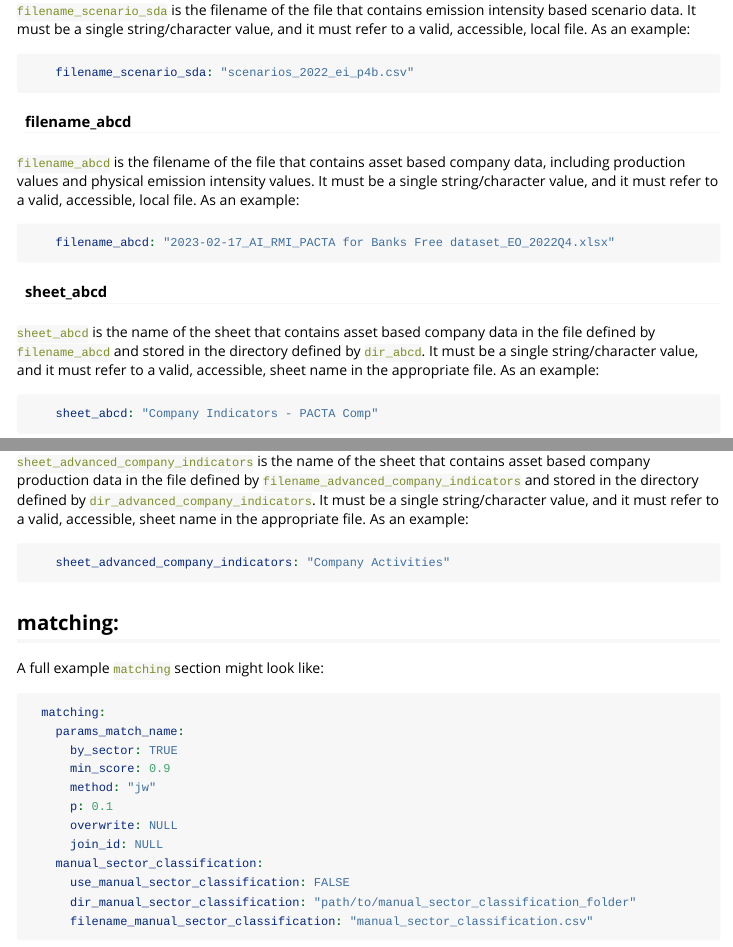
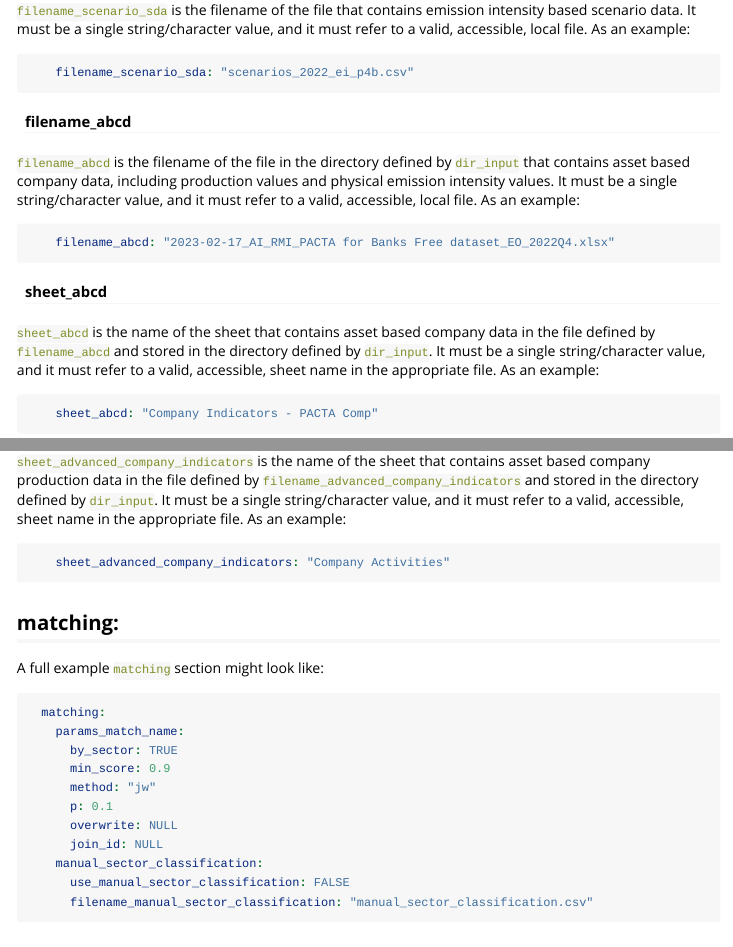
Before and after one commit to RMI-PACTA/workflow.multi.loanbook, an R Markdown document (vignettes/config_yml.Rmd): the page in a window 1100 px wide, from 1480 px down, and a second part further down, joined at a grey line. Rendered offline with R 4.5, knitr and Pandoc, with nearby package versions.

Commit message:
adjust config docs to new directory structure (#159)

````diff
--- a/vignettes/config_yml.Rmd
+++ b/vignettes/config_yml.Rmd
@@ -82,7 +82,7 @@ The `file_names`{.yaml} section contains options to define the file names of loc
 
 #### filename_abcd
 
-`filename_abcd`{.yaml} is the filename of the file that contains asset based company data, including production values and physical emission intensity values. It must be a single string/character value, and it must refer to a valid, accessible, local file. As an example:
+`filename_abcd`{.yaml} is the filename of the file in the directory defined by `dir_input`{.yaml} that contains asset based company data, including production values and physical emission intensity values. It must be a single string/character value, and it must refer to a valid, accessible, local file. As an example:
 
 ```yaml
     filename_abcd: "2023-02-17_AI_RMI_PACTA for Banks Free dataset_EO_2022Q4.xlsx"
@@ -90,7 +90,7 @@ The `file_names`{.yaml} section contains options to define the file names of loc
 
 #### sheet_abcd
 
-`sheet_abcd`{.yaml} is the name of the sheet that contains asset based company data in the file defined by `filename_abcd`{.yaml} and stored in the directory defined by `dir_abcd`{.yaml}. It must be a single string/character value, and it must refer to a valid, accessible, sheet name in the appropriate file. As an example:
+`sheet_abcd`{.yaml} is the name of the sheet that contains asset based company data in the file defined by `filename_abcd`{.yaml} and stored in the directory defined by `dir_input`{.yaml}. It must be a single string/character value, and it must refer to a valid, accessible, sheet name in the appropriate file. As an example:
 
 ```yaml
     sheet_abcd: "Company Indicators - PACTA Comp"
@@ -205,7 +205,7 @@ A full example `sector_split`{.yaml} section might look like:
 
 #### sheet_advanced_company_indicators
 
-`sheet_advanced_company_indicators`{.yaml} is the name of the sheet that contains asset based company production data in the file defined by `filename_advanced_company_indicators`{.yaml} and stored in the directory defined by `dir_advanced_company_indicators`{.yaml}. It must be a single string/character value, and it must refer to a valid, accessible, sheet name in the appropriate file. As an example:
+`sheet_advanced_company_indicators`{.yaml} is the name of the sheet that contains asset based company production data in the file defined by `filename_advanced_company_indicators`{.yaml} and stored in the directory defined by `dir_input`{.yaml}. It must be a single string/character value, and it must refer to a valid, accessible, sheet name in the appropriate file. As an example:
 
 ```yaml
     sheet_advanced_company_indicators: "Company Activities"
@@ -225,7 +225,6 @@ A full example `matching`{.yaml} section might look like:
       join_id: NULL
     manual_sector_classification:
       use_manual_sector_classification: FALSE
-      dir_manual_sector_classification: "path/to/manual_sector_classification_folder"
       filename_manual_sector_classification: "manual_sector_classification.csv"
 ```
 
````
